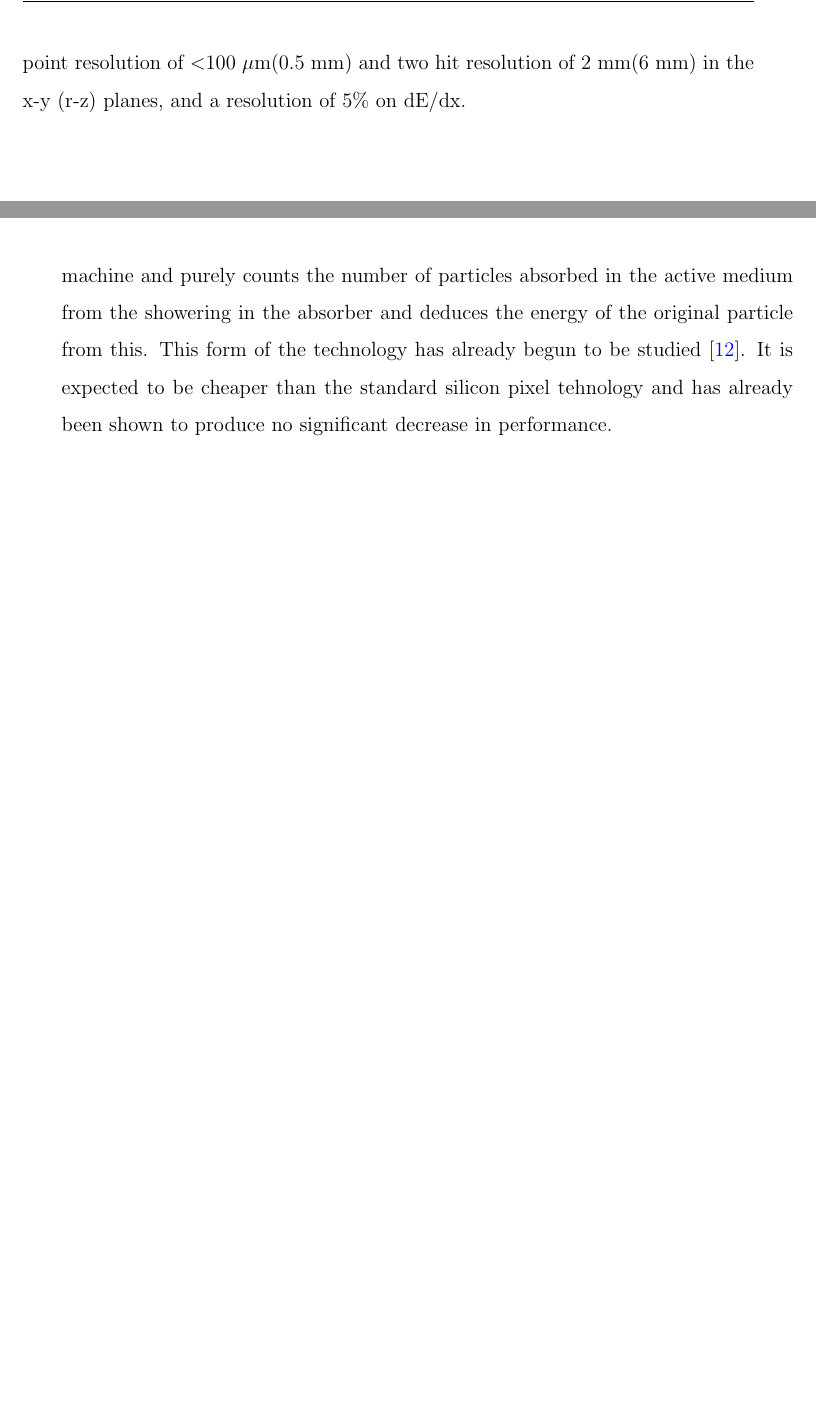
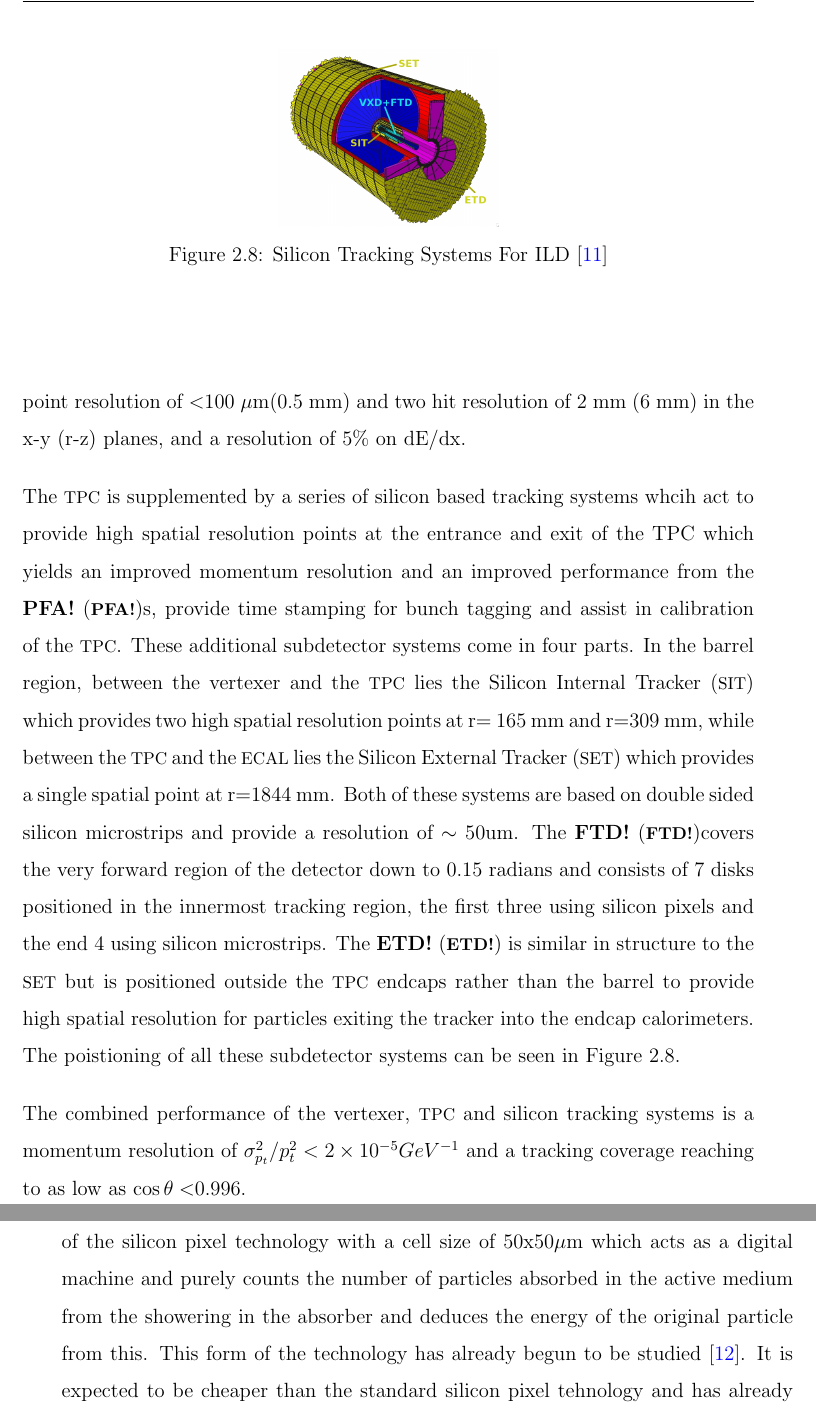
Before and after one commit to axw426/thesis, a LaTeX thesis (thesis.tex, which reads Experiments/experiments.tex): two parts of pages 36 and 37 of 98 before the commit and two parts of pages 36 and 37 of 100 after it, joined at a grey line, cut at the place of the change, the shorter picture padded with empty space. Compiled offline with pdfLaTeX.

Commit message:
Finished Tracking Detectors

```diff
--- a/Experiments/experiments.tex
+++ b/Experiments/experiments.tex
@@ -186,8 +186,16 @@ where $p$ is the track momentum in GeV, $\theta$ is the angle between the track
 
 Tracking in \ac{ILD} is performed by multiple subsystems. We have already discussed the vertexing systems which act as trackers for low transverse momentum and short lived particles, however the majority of the tracking is performed by a large \ac{TPC}.
 
-Tracking at the \ac{ILD} uses a large \ac{TPC}. This is a large gas filled cylinder extending from r=395 mm to r=1739mm with an electric field applied across it and readout electronics at each end of the cylinder on the endcaps. As particles pass through the gas, they ionize it producing charged particles. The electric field then causes these particles to drift to each end of the detector where they are collected by the electronics. By measuring the position and time at which the charged particles arrive, the track of the original ionizing particle can be reconstructed. A magnetic field is also generated across the chamber to deflect the charged particles so that the momentum and charge of the particle can be estimated. The magnetic field used in the ILD is a 3.5T coil placed outside the calorimeters to minimize the material budget in front of the calorimeters. The use of a \ac{TPC} provides several benefits over alternative technologies such as silicon tracking (the technology used in the \ac{SiD} tracker.) Because the ionization occurs across the whole track, it is possible to reconstruct the particles path from numerous spacial points to provide a precise meaurement. This is not the case for a silicon tracker where the number of data points is proportional to the number of tracking layers presetn, however this is compensated for by the fact silicon trackers typically have a higher spatial resolution on each point ($\sim 1 \mu m$) compared to TPCs ($\sim 1 mm$.) TPCs also benefit from having a low material budget compared to silicon trackers. In \ac{ILD} the gas used will be Ar:CH$_{4}$:CO$_{2}$ (95:3:2) which gives a material budget of $\sim 0.04(0.15)X_0$ radially(longitudinally.) The choice of readout technology is yet to be finalised with several options being pursued (Micro-Pattern Gas Detectors, MicroMegas and GEM(REFERENCESFROM LoI PAGE 70!,) however in all cases it is expected that there will be 10${^-6}$ channels of diminsion $\sim$1$\times$6mm$^{2}$. This system will allow a single point resolution of $<$100$~\mum$(0.5 mm) and two hit resolution of 2 mm(6 mm)  in the x-y (r-z) planes, and a resolution of 5$\%$ on dE/dx.
+Tracking at the \ac{ILD} uses a large \ac{TPC}. This is a large gas filled cylinder extending from r=395 mm to r=1739mm with an electric field applied across it and readout electronics at each end of the cylinder on the endcaps. As particles pass through the gas, they ionize it producing charged particles. The electric field then causes these particles to drift to each end of the detector where they are collected by the electronics. By measuring the position and time at which the charged particles arrive, the track of the original ionizing particle can be reconstructed. A magnetic field is also generated across the chamber to deflect the charged particles so that the momentum and charge of the particle can be estimated. The magnetic field used in the ILD is a 3.5T coil placed outside the calorimeters to minimize the material budget in front of the calorimeters. The use of a \ac{TPC} provides several benefits over alternative technologies such as silicon tracking (the technology used in the \ac{SiD} tracker.) Because the ionization occurs across the whole track, it is possible to reconstruct the particles path from numerous spacial points to provide a precise meaurement. This is not the case for a silicon tracker where the number of data points is proportional to the number of tracking layers presetn, however this is compensated for by the fact silicon trackers typically have a higher spatial resolution on each point ($\sim 1 \mu m$) compared to TPCs ($\sim 1 mm$.) TPCs also benefit from having a low material budget compared to silicon trackers. In \ac{ILD} the gas used will be Ar:CH$_{4}$:CO$_{2}$ (95:3:2) which gives a material budget of $\sim 0.04(0.15)X_0$ radially(longitudinally.) The choice of readout technology is yet to be finalised with several options being pursued (Micro-Pattern Gas Detectors, MicroMegas and GEM(REFERENCESFROM LoI PAGE 70!,) however in all cases it is expected that there will be 10${^-6}$ channels of diminsion $\sim$1$\times$6mm$^{2}$. This system will allow a single point resolution of $<$100$~\mum$(0.5 mm) and two hit resolution of 2 mm (6 mm)  in the x-y (r-z) planes, and a resolution of 5$\%$ on dE/dx.
 
+The \ac{TPC} is supplemented by a series of silicon based tracking systems whcih act to provide high spatial resolution points at the entrance and exit of the TPC which yields an improved momentum resolution and an improved performance from the \ac{PFA}s, provide time stamping for bunch tagging and assist in calibration of the \ac{TPC}. These additional subdetector systems come in four parts. In the barrel region, between the vertexer and the \ac{TPC} lies the \ac{SIT} which provides two high spatial resolution points at r= 165 mm and r=309 mm, while between the \ac{TPC} and the \ac{ECAL} lies the \ac{SET} which provides a single spatial point at r=1844 mm. Both of these systems are based on double sided silicon microstrips and provide a resolution of $\sim$ 50um. The \ac{FTD}covers the very forward region of the detector down to 0.15 radians and consists of 7 disks positioned in the innermost tracking region, the first three using silicon pixels and the end 4 using silicon microstrips. The \ac{ETD} is similar in structure to the \ac{SET} but is positioned outside the \ac{TPC} endcaps rather than the barrel to provide high spatial resolution for particles exiting the tracker into the endcap calorimeters. The poistioning of all these subdetector systems can be seen in \reffig{fig:silicontracking}.
 
+\begin{figure}
+  \centering
+  \includegraphics[width=0.3\textwidth,keepaspectratio]{Experiments/fig/SiliconTrackers}
+  \caption[Silicon Tracking Systems For ILD]{Silicon Tracking Systems For ILD \cite{ILD}}
+  \label{fig:silicontracking}
+\end{figure}
 
+The combined performance of the vertexer, \ac{TPC} and silicon tracking systems is a momentum resolution of $\sigma_{p_t}^2/ p_{t}^2 < 2 \times 10^{-5} GeV^{-1}$ and a tracking coverage reaching to as low as $\cos\theta<$0.996.
 
```
Also changed, not shown: Experiments/fig/SiliconTrackers.jpg (added), Experiments/fig/Vertex.jpg (deleted), Experiments/fig/Vertex.pdf (added), Experiments/fig/Vertex2.jpg (deleted), Experiments/experiments.tex (10 more changed lines), 1 other file.
